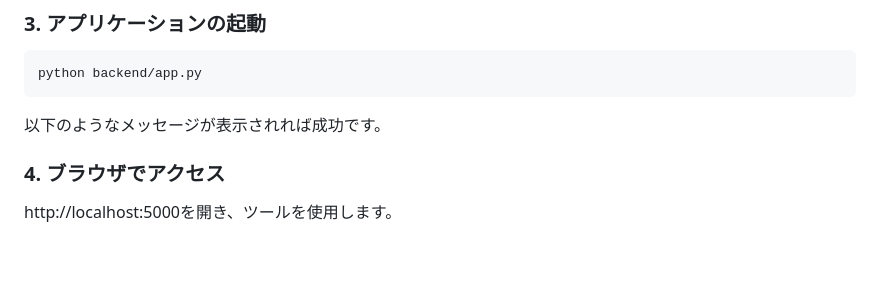
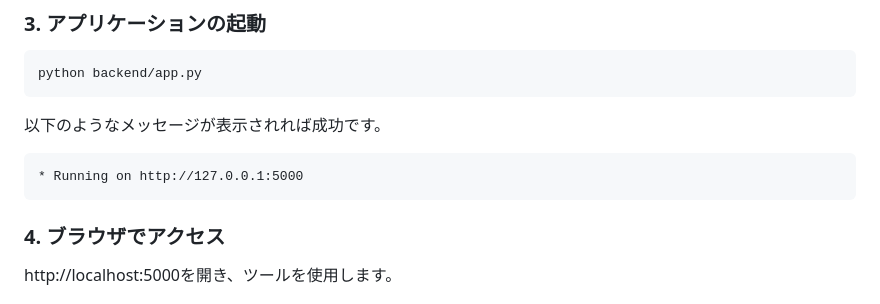
Before and after one commit to pullead/pdf-tool-jp, a Markdown page: README.md, the part around the change. Drawn GitHub-style; blank space fills up the shorter version.

Commit message:
更新 README.md

````diff
--- a/README.md
+++ b/README.md
@@ -80,6 +80,9 @@ Werkzeug==2.3.7
 python backend/app.py
 ```
 以下のようなメッセージが表示されれば成功です。
+```text
+* Running on http://127.0.0.1:5000
+```
 ### 4. ブラウザでアクセス
 http://localhost:5000を開き、ツールを使用します。
 
````
